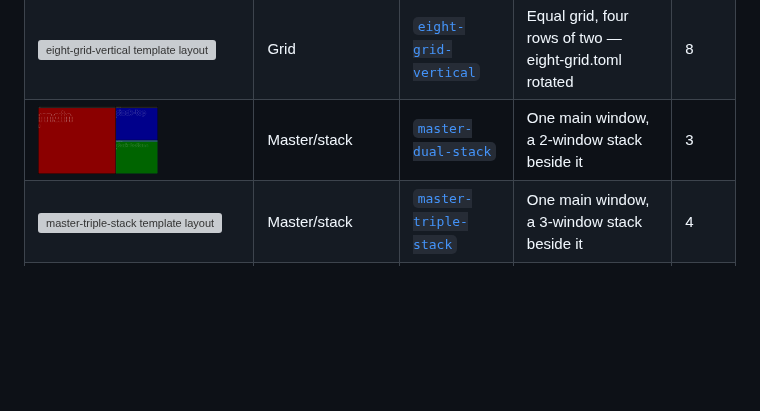
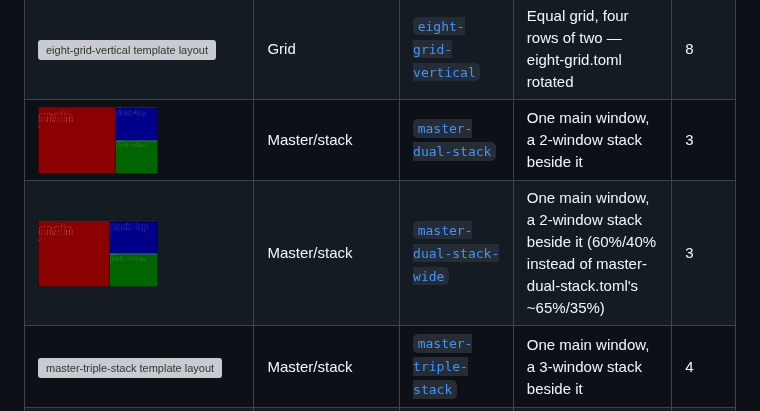
Before and after one commit to donnex/sway-launch, a Markdown page: README.md, the part around the change. GitHub-like rendering; pictures changed too: screenshots/master-dual-stack-wide.png (added); blank space fills up the shorter version; grey boxes are pictures that could not be loaded.

```diff
--- a/README.md
+++ b/README.md
@@ -475,6 +475,7 @@ slot labeled by name.
 | [<img src="screenshots/six-grid-vertical.png" width="120" alt="six-grid-vertical template layout">](screenshots/six-grid-vertical.png) | Grid | [`six-grid-vertical`](templates/six-grid-vertical.toml) | Equal grid, three rows of two — six-grid.toml rotated | 6 |
 | [<img src="screenshots/eight-grid-vertical.png" width="120" alt="eight-grid-vertical template layout">](screenshots/eight-grid-vertical.png) | Grid | [`eight-grid-vertical`](templates/eight-grid-vertical.toml) | Equal grid, four rows of two — eight-grid.toml rotated | 8 |
 | [<img src="screenshots/master-dual-stack.png" width="120" alt="master-dual-stack template layout">](screenshots/master-dual-stack.png) | Master/stack | [`master-dual-stack`](templates/master-dual-stack.toml) | One main window, a 2-window stack beside it | 3 |
+| [<img src="screenshots/master-dual-stack-wide.png" width="120" alt="master-dual-stack-wide template layout">](screenshots/master-dual-stack-wide.png) | Master/stack | [`master-dual-stack-wide`](templates/master-dual-stack-wide.toml) | One main window, a 2-window stack beside it (60%/40% instead of master-dual-stack.toml's ~65%/35%) | 3 |
 | [<img src="screenshots/master-triple-stack.png" width="120" alt="master-triple-stack template layout">](screenshots/master-triple-stack.png) | Master/stack | [`master-triple-stack`](templates/master-triple-stack.toml) | One main window, a 3-window stack beside it | 4 |
 | [<img src="screenshots/master-dual-stack-left.png" width="120" alt="master-dual-stack-left template layout">](screenshots/master-dual-stack-left.png) | Master/stack | [`master-dual-stack-left`](templates/master-dual-stack-left.toml) | A 2-window stack, one main window beside it — master-dual-stack.toml mirrored | 3 |
 | [<img src="screenshots/master-triple-stack-left.png" width="120" alt="master-triple-stack-left template layout">](screenshots/master-triple-stack-left.png) | Master/stack | [`master-triple-stack-left`](templates/master-triple-stack-left.toml) | A 3-window stack, one main window beside it — master-triple-stack.toml mirrored | 4 |
```
Also changed, not shown: CHANGELOG.md (+3 -0 lines), 1 other file.
